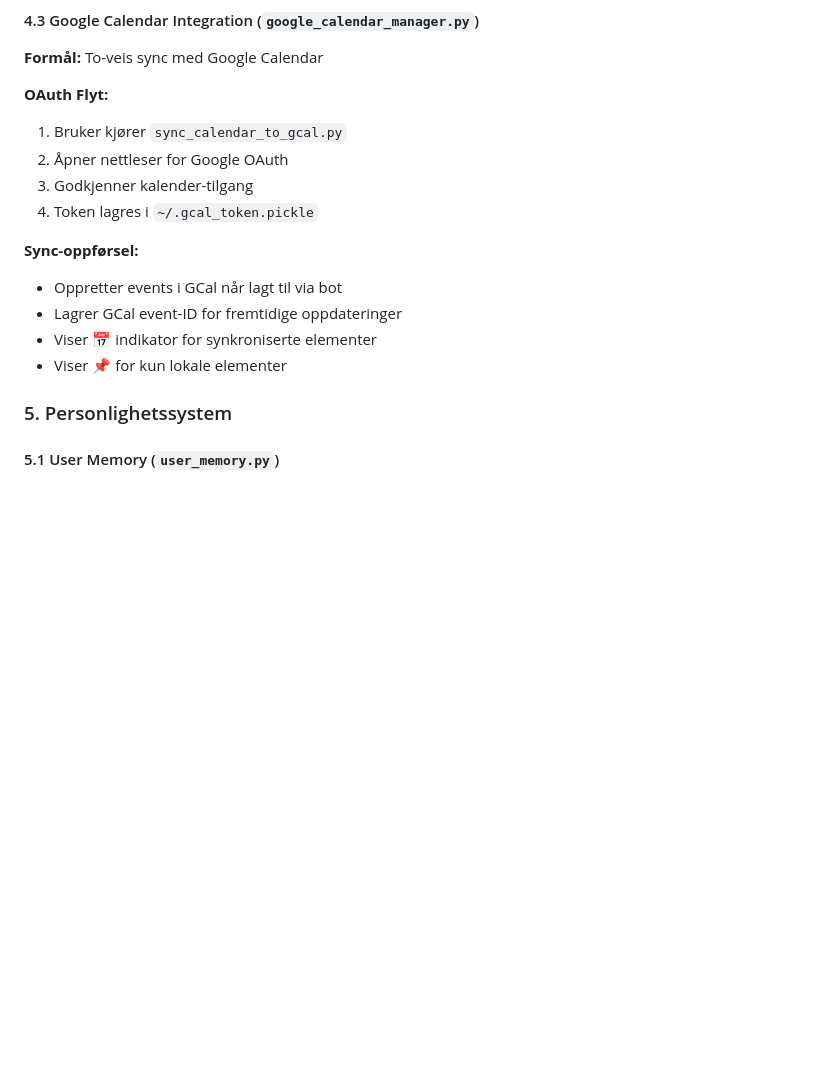
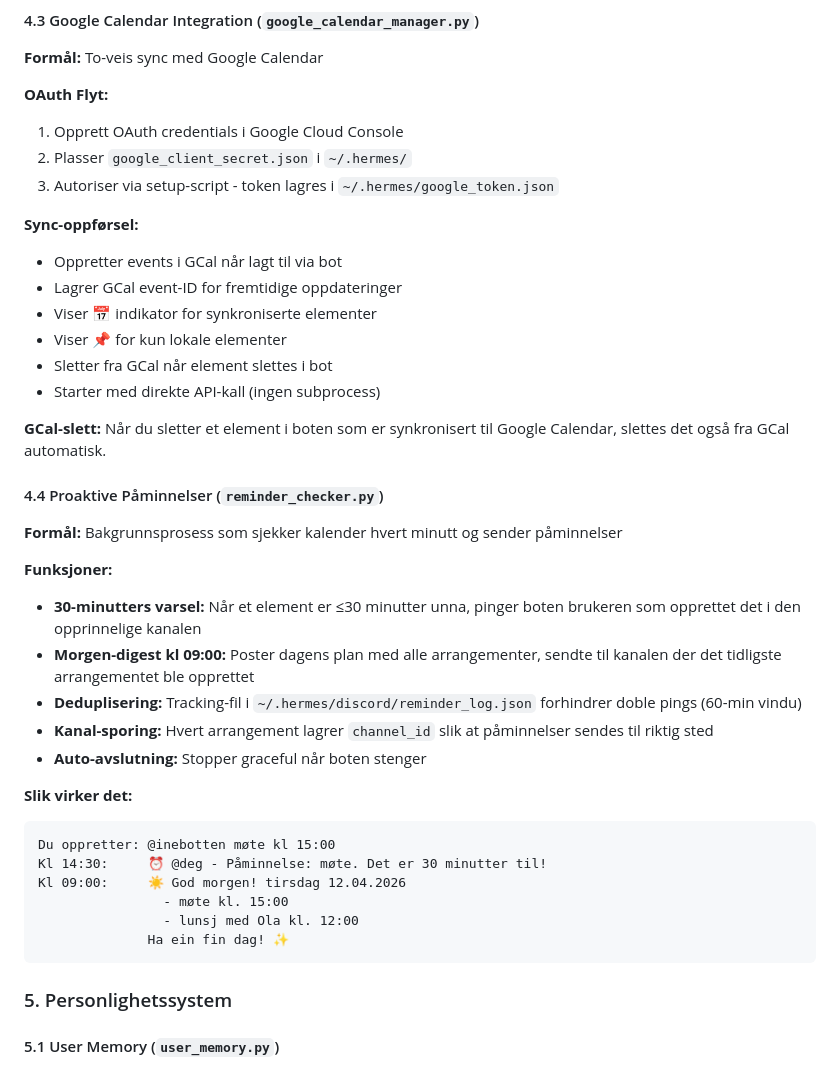
Before and after one commit to Reedtrullz/inebotten-discord, a Markdown page: docs/DOCUMENTATION.md, the part around one of its changes. GitHub-like rendering; blank space fills up the shorter version.

````diff
--- a/docs/DOCUMENTATION.md
+++ b/docs/DOCUMENTATION.md
@@ -245,16 +273,40 @@ Du pratar med {author_name}.
 **Formål:** To-veis sync med Google Calendar
 
 **OAuth Flyt:**
-1. Bruker kjører `sync_calendar_to_gcal.py`
-2. Åpner nettleser for Google OAuth
-3. Godkjenner kalender-tilgang
-4. Token lagres i `~/.gcal_token.pickle`
+1. Opprett OAuth credentials i Google Cloud Console
+2. Plasser `google_client_secret.json` i `~/.hermes/`
+3. Autoriser via setup-script - token lagres i `~/.hermes/google_token.json`
 
 **Sync-oppførsel:**
 - Oppretter events i GCal når lagt til via bot
 - Lagrer GCal event-ID for fremtidige oppdateringer
 - Viser 📅 indikator for synkroniserte elementer
 - Viser 📌 for kun lokale elementer
+- Sletter fra GCal når element slettes i bot
+- Starter med direkte API-kall (ingen subprocess)
+
+**GCal-slett:** Når du sletter et element i boten som er synkronisert til Google Calendar, slettes det også fra GCal automatisk.
+
+#### 4.4 Proaktive Påminnelser (`reminder_checker.py`)
+
+**Formål:** Bakgrunnsprosess som sjekker kalender hvert minutt og sender påminnelser
+
+**Funksjoner:**
+- **30-minutters varsel:** Når et element er ≤30 minutter unna, pinger boten brukeren som opprettet det i den opprinnelige kanalen
+- **Morgen-digest kl 09:00:** Poster dagens plan med alle arrangementer, sendte til kanalen der det tidligste arrangementet ble opprettet
+- **Deduplisering:** Tracking-fil i `~/.hermes/discord/reminder_log.json` forhindrer doble pings (60-min vindu)
+- **Kanal-sporing:** Hvert arrangement lagrer `channel_id` slik at påminnelser sendes til riktig sted
+- **Auto-avslutning:** Stopper graceful når boten stenger
+
+**Slik virker det:**
+```
+Du oppretter: @inebotten møte kl 15:00
+Kl 14:30:     ⏰ @deg - Påminnelse: møte. Det er 30 minutter til!
+Kl 09:00:     ☀️ God morgen! tirsdag 12.04.2026
+                - møte kl. 15:00
+                - lunsj med Ola kl. 12:00
+              Ha ein fin dag! ✨
+```
 
 ### 5. Personlighetssystem
 
````
Also changed, not shown: other parts of docs/DOCUMENTATION.md (+28 -0 lines), docs/QUICK_REFERENCE.md (+40 -13 lines).
